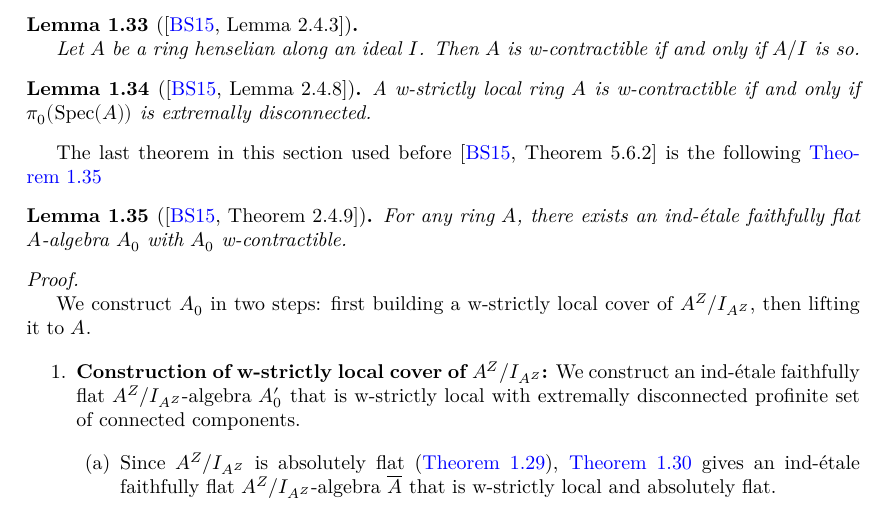
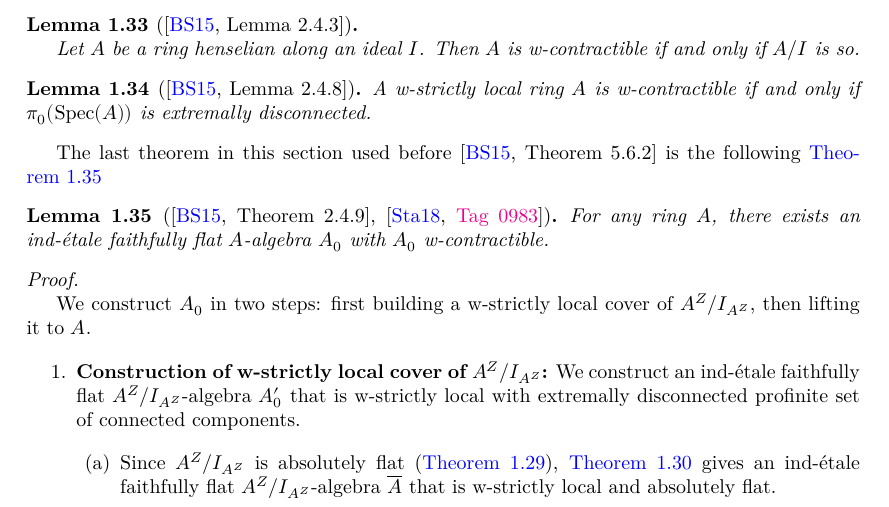
Before and after one commit to chrisflav/proetale, a LaTeX document (blueprint/src/print.tex, which reads blueprint/src/chapters/local-structure.tex): part of page 5 of 15, cut so that both start at the same text. Compiled offline with XeLaTeX.

Commit message:
clean up Ind

```diff
--- a/blueprint/src/chapters/local-structure.tex
+++ b/blueprint/src/chapters/local-structure.tex
@@ -292,7 +292,7 @@ A ring \(A\) is \emph{w-contractible} if every faithfully flat ind-\'etale map \
 
 The last theorem in this section used before \cite[Theorem 5.6.2]{proetale} is the following \Cref{thm:ind-etale-w-contractible-cover-exists}
 
-\begin{lemma}[{\cite[Theorem 2.4.9]{proetale}}]
+\begin{lemma}[{\cite[Theorem 2.4.9]{proetale}}, {\cite[\href{https://stacks.math.columbia.edu/tag/0983}{Tag 0983}]{stacks-project}}]
     For any ring $A$, there exists an ind-étale faithfully flat $A$-algebra $A_0$ with $A_0$ w-contractible.
     \label{thm:ind-etale-w-contractible-cover-exists}
     \uses{def:w-contractible-ring}
```
Also changed, not shown: 3 other files.
